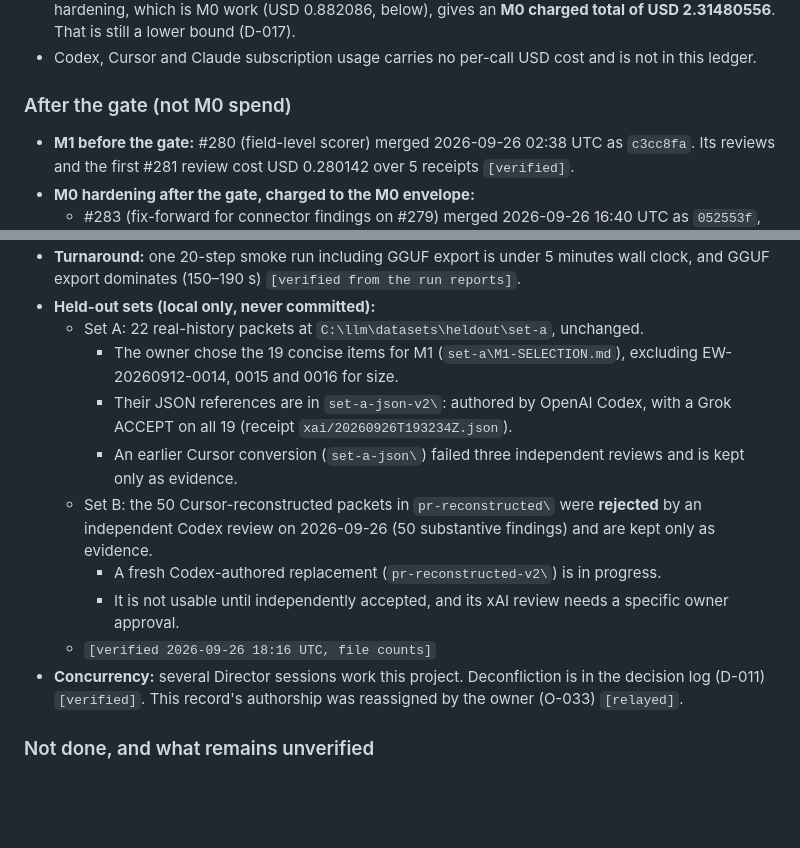
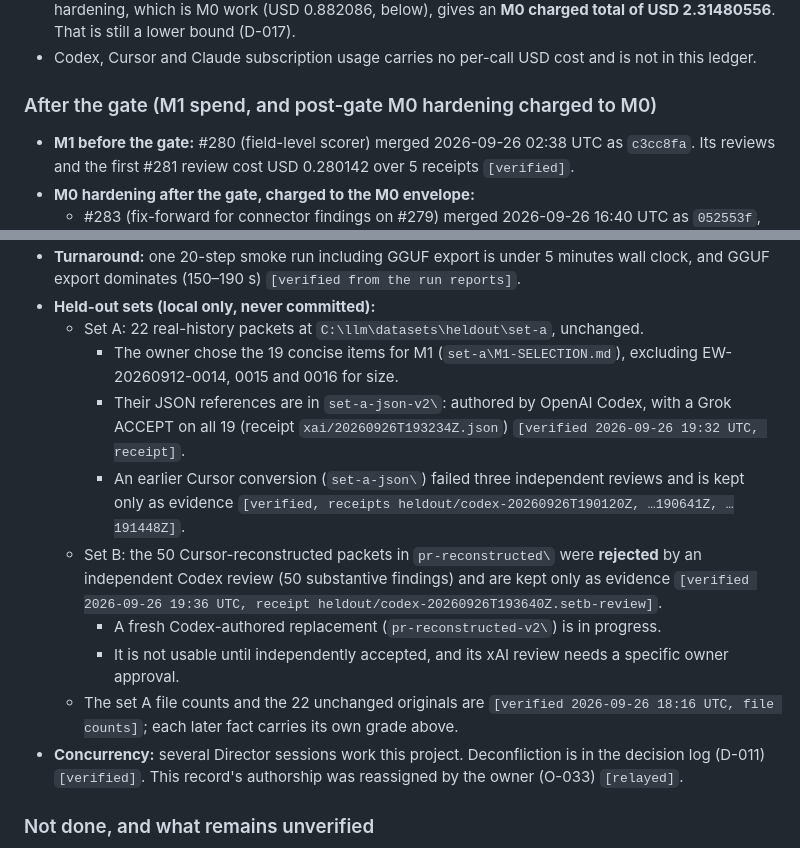
Before and after one commit to edwardjones3976/director-orchestrator, a Markdown page: projects/homemade-llm/project-state-report.md, 2 parts joined by grey strips. Rendered like a GitHub page; blank space fills up the shorter version.

Commit message:
[[Claude Code | Claude Opus 5.5 | 2026-09-26 | 19:47 UTC | BEGIN]] homemade-llm: resolve three consistency findings in the M0 record
Grok CHANGES at ae804dd: D-017 and the report heading no longer call the
post-gate hardening both outside M0 and charged to M0; each held-out
fact carries its own evidence grade and time instead of an older
file-count stamp.
[[Claude Code | Claude Opus 5.5 | 2026-09-26 | 19:47 UTC | END]]

Co-Authored-By: Claude Opus 5.5 <noreply@anthropic.com>

```diff
--- a/projects/homemade-llm/project-state-report.md
+++ b/projects/homemade-llm/project-state-report.md
@@ -49,7 +49,7 @@ Read-only audit of the provider-dispatch receipts at 2026-09-26 18:16 UTC. xAI c
 - The M0 lower bound is well inside the USD 25 envelope. Adding the post-gate #283 and #291 hardening, which is M0 work (USD 0.882086, below), gives an **M0 charged total of USD 2.31480556**. That is still a lower bound (D-017).
 - Codex, Cursor and Claude subscription usage carries no per-call USD cost and is not in this ledger.
 
-### After the gate (not M0 spend)
+### After the gate (M1 spend, and post-gate M0 hardening charged to M0)
 
 - **M1 before the gate:** #280 (field-level scorer) merged 2026-09-26 02:38 UTC as `c3cc8fa`. Its reviews and the first #281 review cost USD 0.280142 over 5 receipts `[verified]`.
 - **M0 hardening after the gate, charged to the M0 envelope:**
@@ -71,12 +71,12 @@ Read-only audit of the provider-dispatch receipts at 2026-09-26 18:16 UTC. xAI c
 - **Held-out sets (local only, never committed):**
   - Set A: 22 real-history packets at `C:\llm\datasets\heldout\set-a`, unchanged.
     - The owner chose the 19 concise items for M1 (`set-a\M1-SELECTION.md`), excluding EW-20260912-0014, 0015 and 0016 for size.
-    - Their JSON references are in `set-a-json-v2\`: authored by OpenAI Codex, with a Grok ACCEPT on all 19 (receipt `xai/20260926T193234Z.json`).
-    - An earlier Cursor conversion (`set-a-json\`) failed three independent reviews and is kept only as evidence.
-  - Set B: the 50 Cursor-reconstructed packets in `pr-reconstructed\` were **rejected** by an independent Codex review on 2026-09-26 (50 substantive findings) and are kept only as evidence.
+    - Their JSON references are in `set-a-json-v2\`: authored by OpenAI Codex, with a Grok ACCEPT on all 19 (receipt `xai/20260926T193234Z.json`) `[verified 2026-09-26 19:32 UTC, receipt]`.
+    - An earlier Cursor conversion (`set-a-json\`) failed three independent reviews and is kept only as evidence `[verified, receipts heldout/codex-20260926T190120Z, …190641Z, …191448Z]`.
+  - Set B: the 50 Cursor-reconstructed packets in `pr-reconstructed\` were **rejected** by an independent Codex review (50 substantive findings) and are kept only as evidence `[verified 2026-09-26 19:36 UTC, receipt heldout/codex-20260926T193640Z.setb-review]`.
     - A fresh Codex-authored replacement (`pr-reconstructed-v2\`) is in progress.
     - It is not usable until independently accepted, and its xAI review needs a specific owner approval.
-  - `[verified 2026-09-26 18:16 UTC, file counts]`
+  - The set A file counts and the 22 unchanged originals are `[verified 2026-09-26 18:16 UTC, file counts]`; each later fact carries its own grade above.
 - **Concurrency:** several Director sessions work this project. Deconfliction is in the decision log (D-011) `[verified]`. This record's authorship was reassigned by the owner (O-033) `[relayed]`.
 
 ### Not done, and what remains unverified
```
Also changed, not shown: projects/homemade-llm/decision-log.md (+1 -1 lines).
